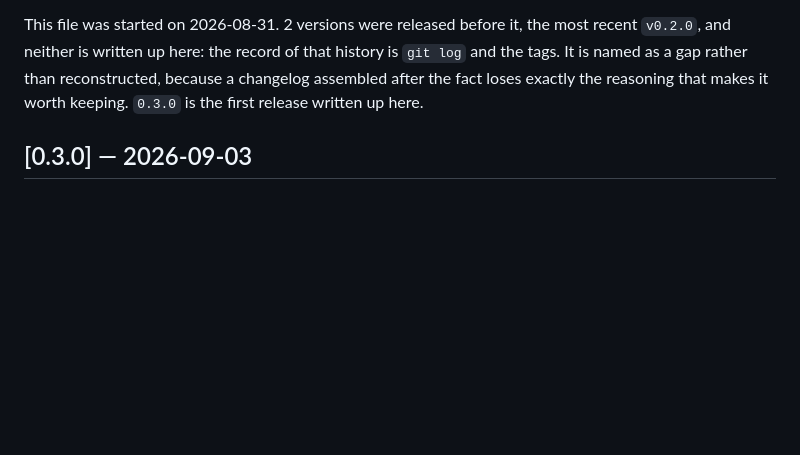
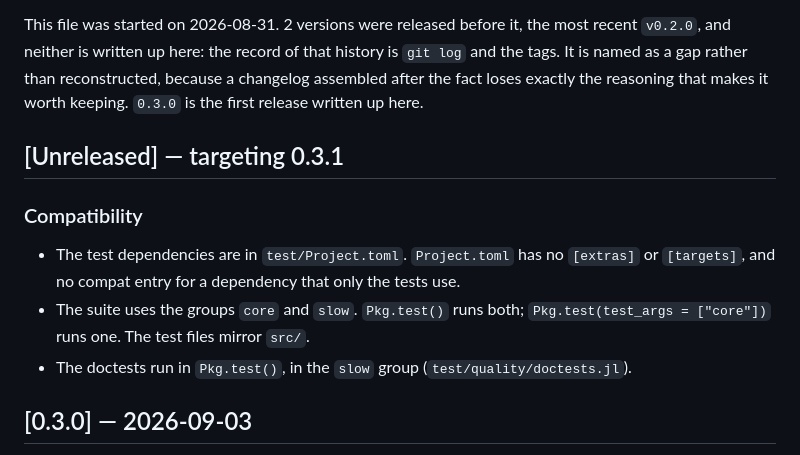
Before and after one commit to JuliaGNI/StochasticIntegrators.jl, a Markdown page: CHANGELOG.md, the part around the change. GitHub-like rendering; blank space fills up the shorter version.

Commit message:
Add the CHANGELOG entry for the test-suite migration
Co-Authored-By: Claude Opus 5.5 (1M context) <noreply@anthropic.com>

```diff
--- a/CHANGELOG.md
+++ b/CHANGELOG.md
@@ -11,6 +11,16 @@ This file was started on 2026-08-31. 2 versions were released before it, the mos
 tags. It is named as a gap rather than reconstructed, because a changelog assembled after the
 fact loses exactly the reasoning that makes it worth keeping. `0.3.0` is the first release
 written up here.
+
+## [Unreleased] — targeting 0.3.1
+
+### Compatibility
+
+- The test dependencies are in `test/Project.toml`. `Project.toml` has no `[extras]` or
+  `[targets]`, and no compat entry for a dependency that only the tests use.
+- The suite uses the groups `core` and `slow`. `Pkg.test()` runs both;
+  `Pkg.test(test_args = ["core"])` runs one. The test files mirror `src/`.
+- The doctests run in `Pkg.test()`, in the `slow` group (`test/quality/doctests.jl`).
 
 ## [0.3.0] — 2026-09-03
 
```
